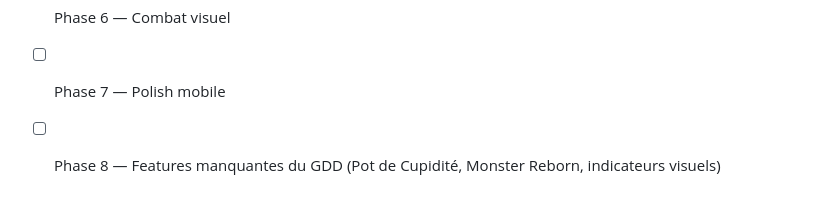
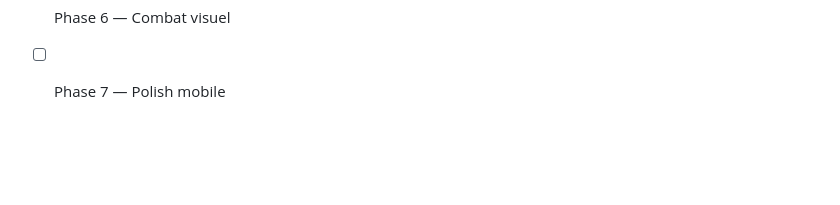
Before and after one commit to srida/my-auto-battler, a Markdown page: PLAN.md, the part around the change. GitHub-like rendering; blank space fills up the shorter version.

Commit message:
petit changement sur le plan

```diff
--- a/PLAN.md
+++ b/PLAN.md
@@ -349,4 +349,3 @@ Ces règles sont héritées du projet Godot et s'appliquent à la version web :
 - [x] Phase 5 — Board UI
 - [x] Phase 6 — Combat visuel
 - [ ] Phase 7 — Polish mobile
-- [ ] Phase 8 — Features manquantes du GDD (Pot de Cupidité, Monster Reborn, indicateurs visuels)
```
